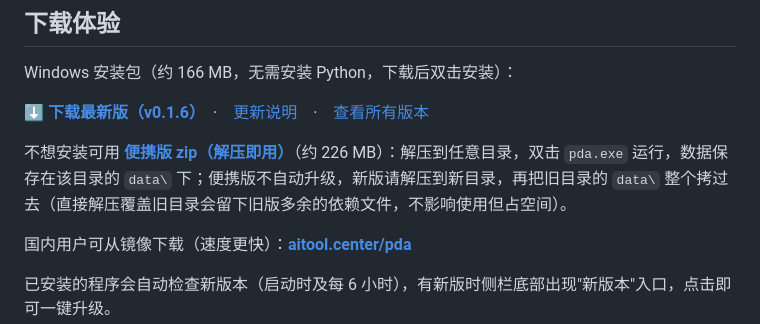
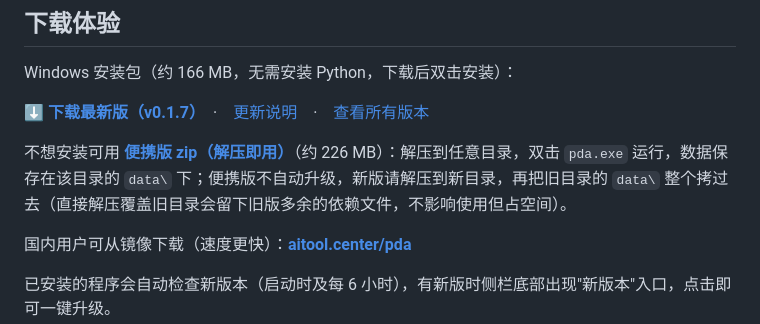
Before and after one commit to honeytidy/pda, a Markdown page: README.md, the part around one of its changes. Rendered like a GitHub page.

Commit message:
README 下载链接指向 v0.1.7

```diff
--- a/README.md
+++ b/README.md
@@ -10,5 +10,5 @@
 
 Windows 安装包（约 166 MB，无需安装 Python，下载后双击安装）：
 
-**[⬇ 下载最新版（v0.1.6）](https://github.com/honeytidy/pda/releases/download/v0.1.6/pda-v0.1.6.exe)**　·　[更新说明](https://github.com/honeytidy/pda/releases/latest)　·　[查看所有版本](https://github.com/honeytidy/pda/releases)
+**[⬇ 下载最新版（v0.1.7）](https://github.com/honeytidy/pda/releases/download/v0.1.7/pda-v0.1.7.exe)**　·　[更新说明](https://github.com/honeytidy/pda/releases/latest)　·　[查看所有版本](https://github.com/honeytidy/pda/releases)
 
```
Also changed, not shown: other parts of README.md (+1 -1 lines).
